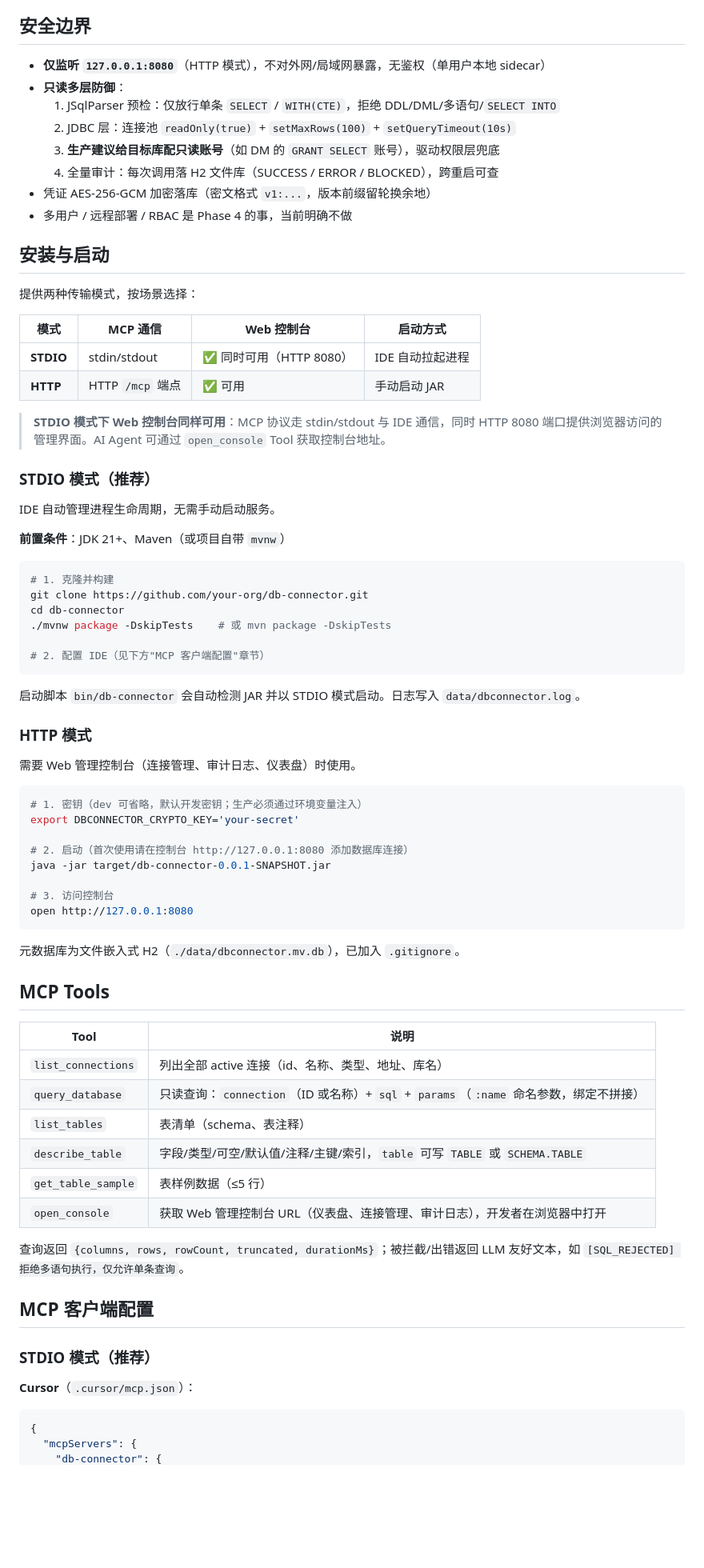
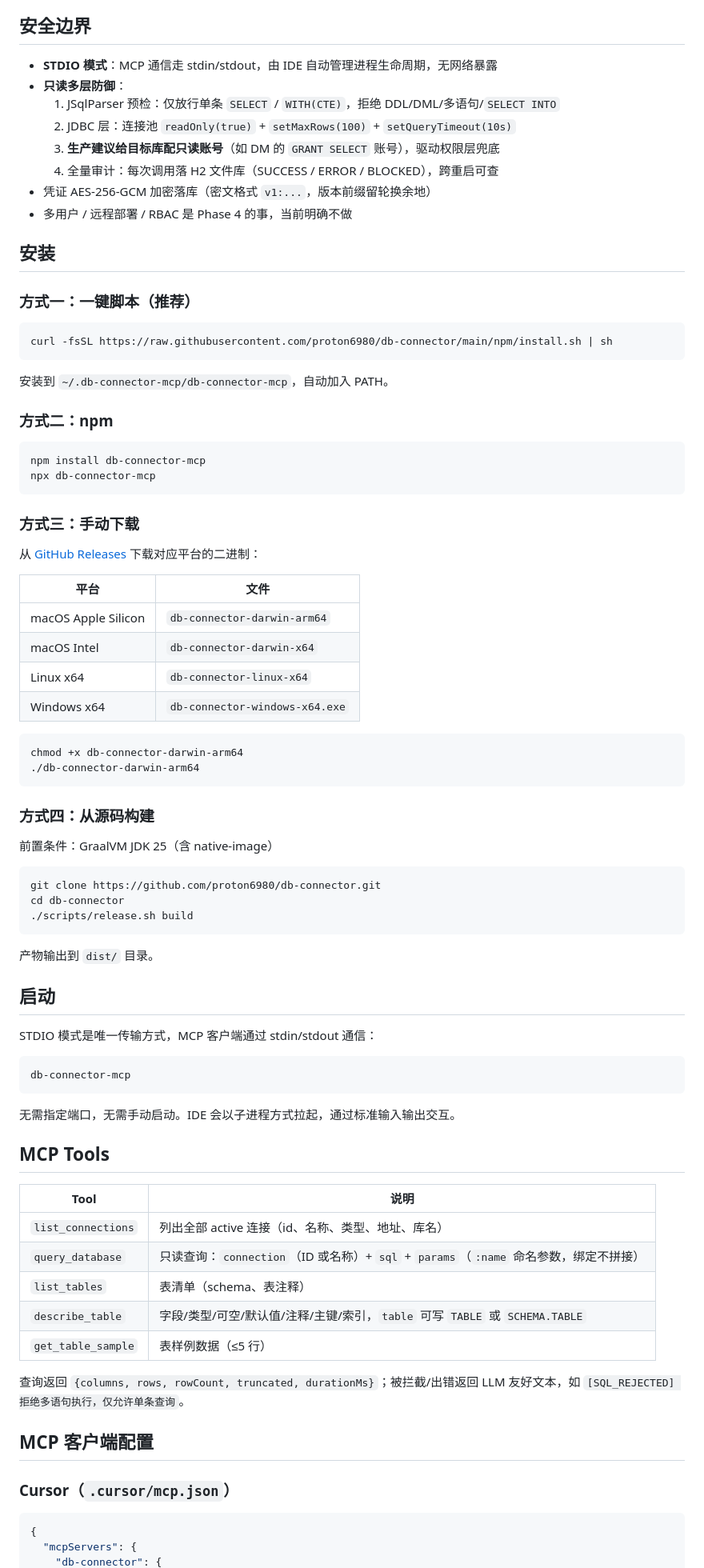
Before and after one commit to proton6980/db-connector, a Markdown page: README.md, the part around one of its changes. Shown at 80% size. Rendered like a GitHub page; blank space fills up the shorter version.

Commit message:
update README: reflect STDIO-only, native binary, Micronaut stack

````diff
--- a/README.md
+++ b/README.md
@@ -4,7 +4,7 @@
 
 ## 安全边界
 
-- **仅监听 `127.0.0.1:8080`**（HTTP 模式），不对外网/局域网暴露，无鉴权（单用户本地 sidecar）
+- **STDIO 模式**：MCP 通信走 stdin/stdout，由 IDE 自动管理进程生命周期，无网络暴露
 - **只读多层防御**：
   1. JSqlParser 预检：仅放行单条 `SELECT` / `WITH(CTE)`，拒绝 DDL/DML/多语句/`SELECT INTO`
   2. JDBC 层：连接池 `readOnly(true)` + `setMaxRows(100)` + `setQueryTimeout(10s)`
@@ -13,50 +13,60 @@
 - 凭证 AES-256-GCM 加密落库（密文格式 `v1:...`，版本前缀留轮换余地）
 - 多用户 / 远程部署 / RBAC 是 Phase 4 的事，当前明确不做
 
-## 安装与启动
+## 安装
 
-提供两种传输模式，按场景选择：
-
-| 模式 | MCP 通信 | Web 控制台 | 启动方式 |
-|------|---------|-----------|---------|
-| **STDIO** | stdin/stdout | ✅ 同时可用（HTTP 8080） | IDE 自动拉起进程 |
-| **HTTP** | HTTP `/mcp` 端点 | ✅ 可用 | 手动启动 JAR |
-
-> **STDIO 模式下 Web 控制台同样可用**：MCP 协议走 stdin/stdout 与 IDE 通信，同时 HTTP 8080 端口提供浏览器访问的管理界面。AI Agent 可通过 `open_console` Tool 获取控制台地址。
-
-### STDIO 模式（推荐）
-
-IDE 自动管理进程生命周期，无需手动启动服务。
-
-**前置条件**：JDK 21+、Maven（或项目自带 `mvnw`）
+### 方式一：一键脚本（推荐）
 
 ```bash
-# 1. 克隆并构建
-git clone https://github.com/your-org/db-connector.git
-cd db-connector
-./mvnw package -DskipTests    # 或 mvn package -DskipTests
-
-# 2. 配置 IDE（见下方"MCP 客户端配置"章节）
+curl -fsSL https://raw.githubusercontent.com/proton6980/db-connector/main/npm/install.sh | sh
 ```
 
-启动脚本 `bin/db-connector` 会自动检测 JAR 并以 STDIO 模式启动。日志写入 `data/dbconnector.log`。
+安装到 `~/.db-connector-mcp/db-connector-mcp`，自动加入 PATH。
 
-### HTTP 模式
-
-需要 Web 管理控制台（连接管理、审计日志、仪表盘）时使用。
+### 方式二：npm
 
 ```bash
-# 1. 密钥（dev 可省略，默认开发密钥；生产必须通过环境变量注入）
-export DBCONNECTOR_CRYPTO_KEY='your-secret'
-
-# 2. 启动（首次使用请在控制台 http://127.0.0.1:8080 添加数据库连接）
-java -jar target/db-connector-0.0.1-SNAPSHOT.jar
-
-# 3. 访问控制台
-open http://127.0.0.1:8080
+npm install db-connector-mcp
+npx db-connector-mcp
 ```
 
-元数据库为文件嵌入式 H2（`./data/dbconnector.mv.db`），已加入 `.gitignore`。
+### 方式三：手动下载
+
+从 [GitHub Releases](https://github.com/proton6980/db-connector/releases) 下载对应平台的二进制：
+
+| 平台 | 文件 |
+|------|------|
+| macOS Apple Silicon | `db-connector-darwin-arm64` |
+| macOS Intel | `db-connector-darwin-x64` |
+| Linux x64 | `db-connector-linux-x64` |
+| Windows x64 | `db-connector-windows-x64.exe` |
+
+```bash
+chmod +x db-connector-darwin-arm64
+./db-connector-darwin-arm64
+```
+
+### 方式四：从源码构建
+
+前置条件：GraalVM JDK 25（含 native-image）
+
+```bash
+git clone https://github.com/proton6980/db-connector.git
+cd db-connector
+./scripts/release.sh build
+```
+
+产物输出到 `dist/` 目录。
+
+## 启动
+
+STDIO 模式是唯一传输方式，MCP 客户端通过 stdin/stdout 通信：
+
+```bash
+db-connector-mcp
+```
+
+无需指定端口，无需手动启动。IDE 会以子进程方式拉起，通过标准输入输出交互。
 
 ## MCP Tools
 
@@ -67,15 +77,12 @@ open http://127.0.0.1:8080
 | `list_tables` | 表清单（schema、表注释） |
 | `describe_table` | 字段/类型/可空/默认值/注释/主键/索引，`table` 可写 `TABLE` 或 `SCHEMA.TABLE` |
 | `get_table_sample` | 表样例数据（≤5 行） |
-| `open_console` | 获取 Web 管理控制台 URL（仪表盘、连接管理、审计日志），开发者在浏览器中打开 |
 
 查询返回 `{columns, rows, rowCount, truncated, durationMs}`；被拦截/出错返回 LLM 友好文本，如 `[SQL_REJECTED] 拒绝多语句执行，仅允许单条查询`。
 
 ## MCP 客户端配置
 
-### STDIO 模式（推荐）
-
-**Cursor**（`.cursor/mcp.json`）：
+### Cursor（`.cursor/mcp.json`）
 
 ```json
 {
````
Also changed, not shown: other parts of README.md (+20 -47 lines).
